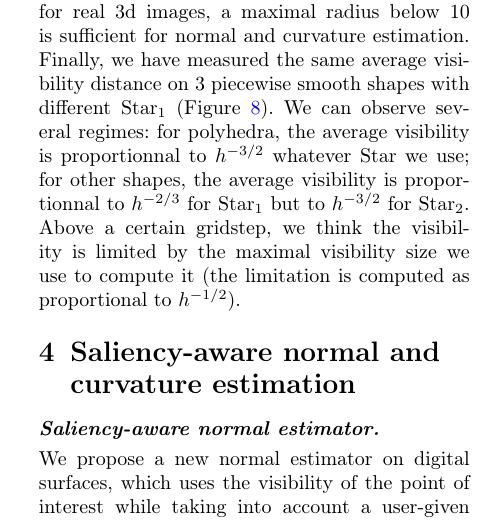
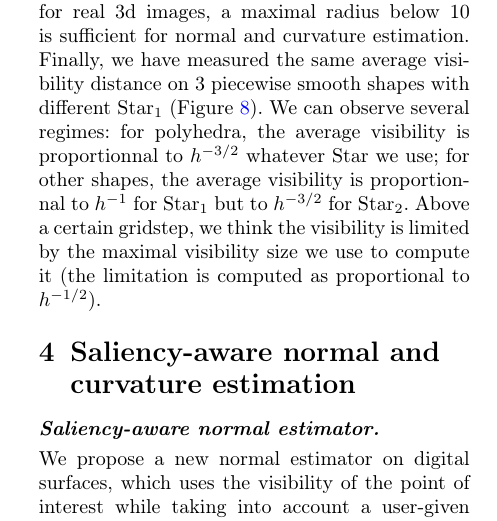
Before and after one commit to romain22222/VisibilityLattices, a LaTeX paper (JMIV2026/paper.tex, which reads JMIV2026/computation.tex): part of one column of page 4 of 16, cut so that both start at the same text. Compiled offline with pdfLaTeX.

Commit message:
fix quirk

```diff
--- a/JMIV2026/computation.tex
+++ b/JMIV2026/computation.tex
@@ -206,7 +206,7 @@ real 3d images, a maximal radius below 10 is sufficient for normal and
 curvature estimation. Finally, we have measured the same average
 visibility distance on 3 piecewise smooth shapes with different $\Starop_1$ (Figure~\ref{fig:meanvisibility-gridstep-piecewise}).
 We can observe several regimes: for polyhedra, the average visibility is proportionnal to $h^{-3/2}$ whatever $\Starop$ we use;
-for other shapes, the average visibility is proportionnal to $h^{-2/3}$ for $\Starop_1$ but to $h^{-3/2}$ for $\Starop_2$. Above a
+for other shapes, the average visibility is proportionnal to $h^{-1}$ for $\Starop_1$ but to $h^{-3/2}$ for $\Starop_2$. Above a
 certain gridstep, we think the visibility is limited by the maximal visibility size we use to compute it (the limitation is computed
 as proportional to $h^{-1/2}$).
 
```
